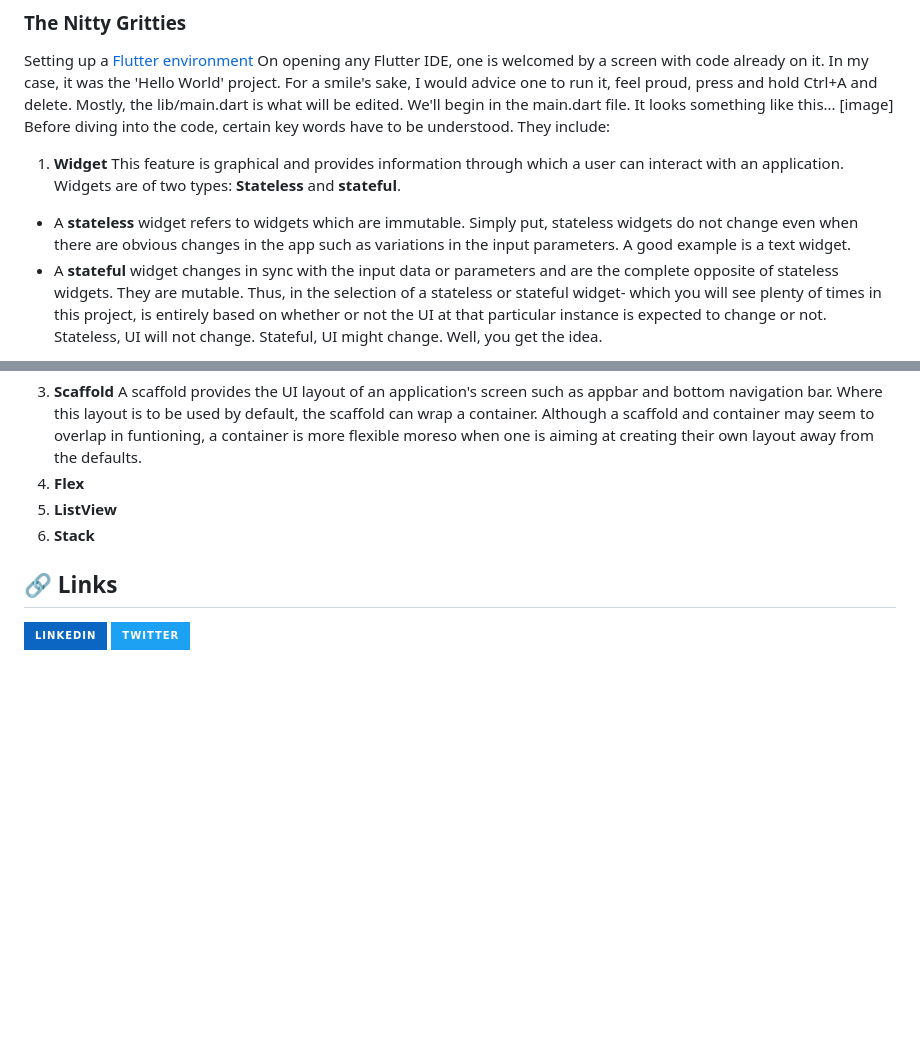
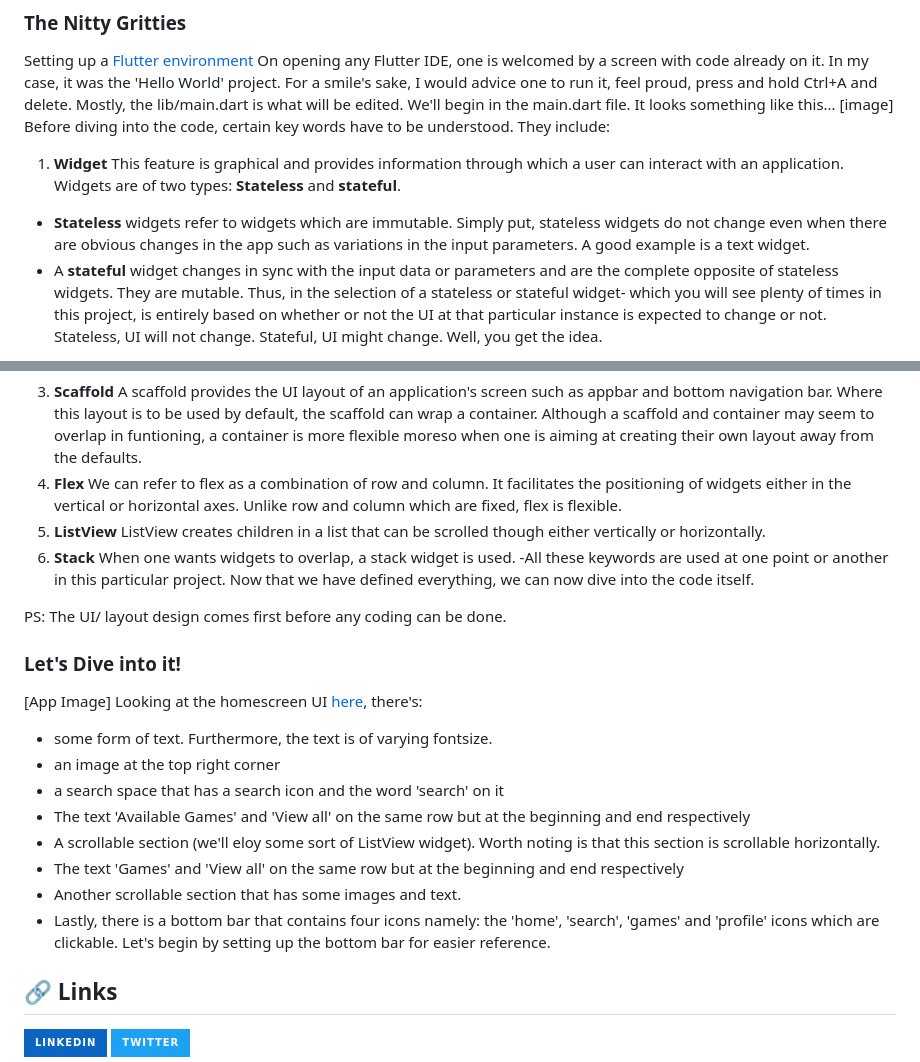
Before and after one commit to KaburaJ/Booking-App, a Markdown page: README.md, 2 parts joined by grey strips. Rendered like a GitHub page; badges without logos; blank space fills up the shorter version.

```diff
--- a/README.md
+++ b/README.md
@@ -14,7 +14,7 @@ Setting up a [Flutter environment](https://flutter.io/get-started/editor/) On op
 Before diving into the code, certain key words have to be understood. They include:
 1. **Widget**
 This feature is graphical and provides information through which a user can interact with an application. Widgets are of two types: **Stateless** and **stateful**.
-- A **stateless** widget refers to widgets which are immutable. Simply put, stateless widgets do not change even when there are obvious changes in the app such as variations in the input parameters. A good example is a text widget.
+- **Stateless** widgets refer to widgets which are immutable. Simply put, stateless widgets do not change even when there are obvious changes in the app such as variations in the input parameters. A good example is a text widget.
 - A **stateful** widget changes in sync with the input data or parameters and are the complete opposite of stateless widgets. They are mutable.
 Thus, in the selection of a stateless or stateful widget- which you will see plenty of times in this project, is entirely based on whether or not the UI at that particular instance is expected to change or not. Stateless, UI will not change. Stateful, UI might change. Well, you get the idea.
 2. **Container**
@@ -34,11 +34,27 @@ Allows for spacing in between widgets. In this project, the widget is replaced b
 A scaffold provides the UI layout of an application's screen such as appbar and bottom navigation bar. Where this layout is to be used by default, the scaffold can wrap a container.
 Although a scaffold and container may seem to overlap in funtioning, a container is more flexible moreso when one is aiming at creating their own layout away from the defaults.
 4. **Flex**
-5. **ListView**
-6. **Stack**
+We can refer to flex as a combination of row and column. It facilitates the positioning of widgets either in the vertical or horizontal axes. Unlike row and column which are fixed, flex is flexible.
+6. **ListView**
+ListView creates children in a list that can be scrolled though either vertically or horizontally.
+8. **Stack**
+When one wants widgets to overlap, a stack widget is used.
+-All these keywords are used at one point or another in this particular project. Now that we have defined everything, we can now dive into the code itself.
 
+PS: The UI/ layout design comes first before any coding can be done.
 
-
+### Let's Dive into it!
+[App Image]
+Looking at the homescreen UI [here](https://kaburaj.github.io/Booking-App), there's:
+* some form of text. Furthermore, the text is of varying fontsize.
+* an image at the top right corner
+* a search space that has a search icon and the word 'search' on it
+* The text 'Available Games' and 'View all' on the same row but at the beginning and end respectively
+* A scrollable section (we'll eloy some sort of ListView widget). Worth noting is that this section is scrollable horizontally.
+* The text 'Games' and 'View all' on the same row but at the beginning and end respectively
+* Another scrollable section that has some images and text.
+* Lastly, there is a bottom bar that contains four icons namely: the 'home', 'search', 'games' and 'profile' icons which are clickable.
+Let's begin by setting up the bottom bar for easier reference.
 
 
 ## 🔗 Links
```
